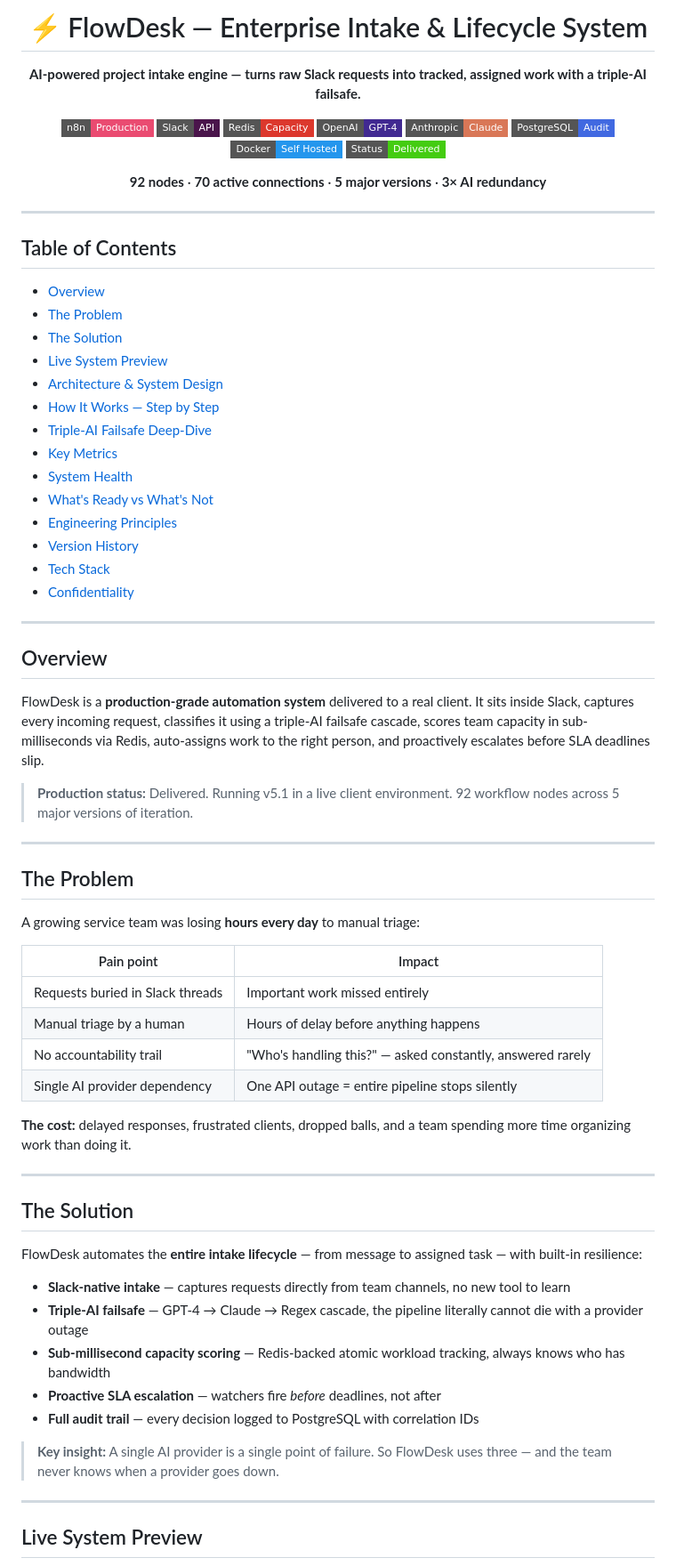
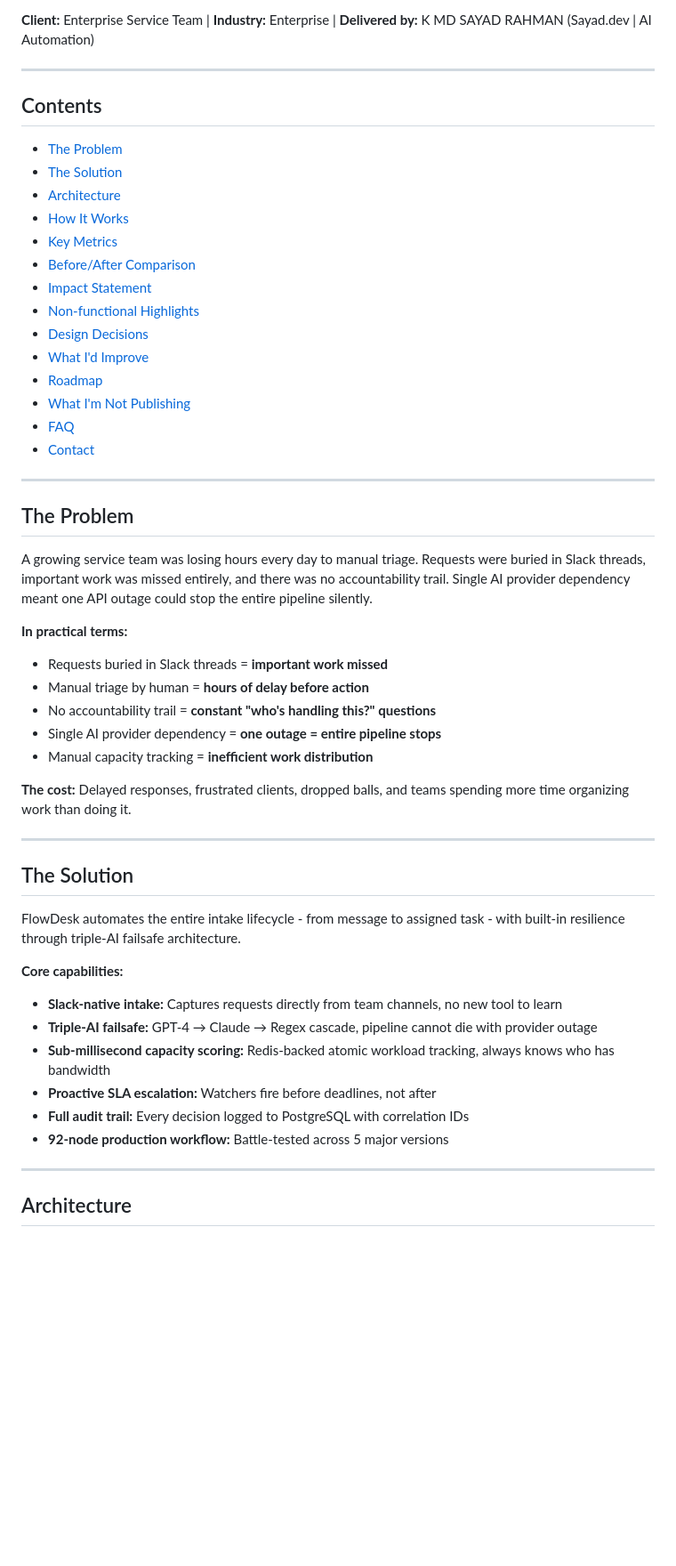
Before and after one commit to mdsadrhoman123-stack/flowdesk, a Markdown page: README.md, the part around one of its changes. Shown at 89% size. GitHub-like rendering; badges without logos; blank space fills up the shorter version.

```diff
--- a/README.md
+++ b/README.md
@@ -4,71 +9,55 @@
 
-# ⚡ FlowDesk — Enterprise Intake & Lifecycle System
-
-**AI-powered project intake engine — turns raw Slack requests into tracked, assigned work with a triple-AI failsafe.**
-
-![n8n](https://img.shields.io/badge/n8n-Production-EA4B71?style=flat-square&logo=n8n&logoColor=white) ![Slack](https://img.shields.io/badge/Slack-API-4A154B?style=flat-square&logo=slack&logoColor=white) ![Redis](https://img.shields.io/badge/Redis-Capacity-DC382D?style=flat-square&logo=redis&logoColor=white) ![GPT-4](https://img.shields.io/badge/OpenAI-GPT--4-412991?style=flat-square&logo=openai&logoColor=white) ![Claude](https://img.shields.io/badge/Anthropic-Claude-D97757?style=flat-square) ![PostgreSQL](https://img.shields.io/badge/PostgreSQL-Audit-4169E1?style=flat-square&logo=postgresql&logoColor=white) ![Docker](https://img.shields.io/badge/Docker-Self_Hosted-2496ED?style=flat-square&logo=docker&logoColor=white) ![Status](https://img.shields.io/badge/Status-Delivered-success?style=flat-square)
-
-**92 nodes** · **70 active connections** · **5 major versions** · **3× AI redundancy**
-
-</div>
+**Client:** Enterprise Service Team | **Industry:** Enterprise | **Delivered by:** K MD SAYAD RAHMAN (Sayad.dev | AI Automation)
 
 ---
 
-## Table of Contents
+## Contents
 
-- [Overview](#overview)
 - [The Problem](#the-problem)
 - [The Solution](#the-solution)
-- [Live System Preview](#live-system-preview)
-- [Architecture & System Design](#architecture--system-design)
-- [How It Works — Step by Step](#how-it-works--step-by-step)
-- [Triple-AI Failsafe Deep-Dive](#triple-ai-failsafe-deep-dive)
+- [Architecture](#architecture)
+- [How It Works](#how-it-works)
 - [Key Metrics](#key-metrics)
-- [System Health](#system-health)
-- [What's Ready vs What's Not](#whats-ready-vs-whats-not)
-- [Engineering Principles](#engineering-principles)
-- [Version History](#version-history)
-- [Tech Stack](#tech-stack)
-- [Confidentiality](#confidentiality)
-
----
-
-## Overview
-
-FlowDesk is a **production-grade automation system** delivered to a real client. It sits inside Slack, captures every incoming request, classifies it using a triple-AI failsafe cascade, scores team capacity in sub-milliseconds via Redis, auto-assigns work to the right person, and proactively escalates before SLA deadlines slip.
-
-> **Production status:** Delivered. Running v5.1 in a live client environment. 92 workflow nodes across 5 major versions of iteration.
+- [Before/After Comparison](#beforeafter-comparison)
+- [Impact Statement](#impact-statement)
+- [Non-functional Highlights](#non-functional-highlights)
+- [Design Decisions](#design-decisions)
+- [What I'd Improve](#what-id-improve)
+- [Roadmap](#roadmap)
+- [What I'm Not Publishing](#what-im-not-publishing)
+- [FAQ](#faq)
+- [Contact](#contact)
 
 ---
 
 ## The Problem
 
-A growing service team was losing **hours every day** to manual triage:
+A growing service team was losing hours every day to manual triage. Requests were buried in Slack threads, important work was missed entirely, and there was no accountability trail. Single AI provider dependency meant one API outage could stop the entire pipeline silently.
 
-| Pain point | Impact |
-|---|---|
-| Requests buried in Slack threads | Important work missed entirely |
-| Manual triage by a human | Hours of delay before anything happens |
-| No accountability trail | "Who's handling this?" — asked constantly, answered rarely |
-| Single AI provider dependency | One API outage = entire pipeline stops silently |
+**In practical terms:**
+- Requests buried in Slack threads = **important work missed**
+- Manual triage by human = **hours of delay before action**
+- No accountability trail = **constant "who's handling this?" questions**
+- Single AI provider dependency = **one outage = entire pipeline stops**
+- Manual capacity tracking = **inefficient work distribution**
 
-**The cost:** delayed responses, frustrated clients, dropped balls, and a team spending more time organizing work than doing it.
+**The cost:** Delayed responses, frustrated clients, dropped balls, and teams spending more time organizing work than doing it.
 
 ---
 
 ## The Solution
 
-FlowDesk automates the **entire intake lifecycle** — from message to assigned task — with built-in resilience:
+FlowDesk automates the entire intake lifecycle - from message to assigned task - with built-in resilience through triple-AI failsafe architecture.
 
-- **Slack-native intake** — captures requests directly from team channels, no new tool to learn
-- **Triple-AI failsafe** — GPT-4 → Claude → Regex cascade, the pipeline literally cannot die with a provider outage
-- **Sub-millisecond capacity scoring** — Redis-backed atomic workload tracking, always knows who has bandwidth
-- **Proactive SLA escalation** — watchers fire *before* deadlines, not after
-- **Full audit trail** — every decision logged to PostgreSQL with correlation IDs
-
-> **Key insight:** A single AI provider is a single point of failure. So FlowDesk uses three — and the team never knows when a provider goes down.
+**Core capabilities:**
+- **Slack-native intake:** Captures requests directly from team channels, no new tool to learn
+- **Triple-AI failsafe:** GPT-4 → Claude → Regex cascade, pipeline cannot die with provider outage
+- **Sub-millisecond capacity scoring:** Redis-backed atomic workload tracking, always knows who has bandwidth
+- **Proactive SLA escalation:** Watchers fire before deadlines, not after
+- **Full audit trail:** Every decision logged to PostgreSQL with correlation IDs
+- **92-node production workflow:** Battle-tested across 5 major versions
 
 ---
 
-## Live System Preview
+## Architecture
 
```
Also changed, not shown: other parts of README.md (+215 -157 lines).
